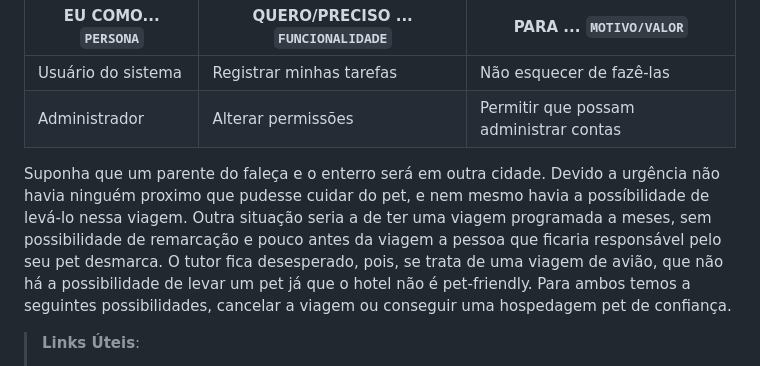
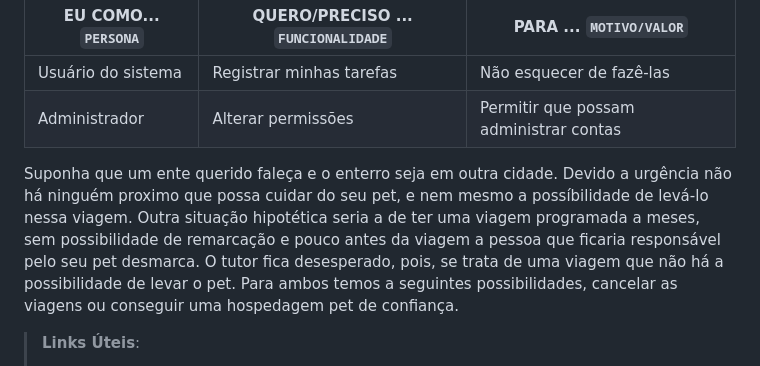
Before and after one commit to ICEI-PUC-Minas-PBR-SI/pbr-si-ads-2023-2-p1-tiaw-g9-petstay, a Markdown page: docs/especification.md, the part around the change. Rendered like a GitHub page.

Commit message:
Atualizar o especification.md

```diff
--- a/docs/especification.md
+++ b/docs/especification.md
@@ -27,9 +27,9 @@ Com base na análise das personas forma identificadas as seguintes histórias de
 |Usuário do sistema  | Registrar minhas tarefas           | Não esquecer de fazê-las               |
 |Administrador       | Alterar permissões                 | Permitir que possam administrar contas |
 
-Suponha que um parente do  faleça e o enterro será em outra cidade. Devido a urgência não havia ninguém proximo que pudesse cuidar do pet, e nem mesmo havia a possíbilidade de levá-lo nessa viagem.
-Outra situação seria a de ter uma viagem programada a meses, sem possibilidade de remarcação e pouco antes da viagem a pessoa que ficaria responsável pelo seu pet desmarca. O tutor fica desesperado, pois, se trata de uma viagem de avião, que não há a possibilidade de levar um pet já que o hotel não é pet-friendly.
-Para ambos temos a seguintes possibilidades, cancelar a viagem ou conseguir uma hospedagem pet de confiança.
+Suponha que um ente querido faleça e o enterro seja em outra cidade. Devido a urgência não há ninguém proximo que possa cuidar do seu pet, e nem mesmo a possíbilidade de levá-lo nessa viagem.
+Outra situação hipotética seria a de ter uma viagem programada a meses, sem possibilidade de remarcação e pouco antes da viagem a pessoa que ficaria responsável pelo seu pet desmarca. O tutor fica desesperado, pois, se trata de uma viagem que não há a possibilidade de levar o pet.
+Para ambos temos a seguintes possibilidades, cancelar as viagens ou conseguir uma hospedagem pet de confiança.
 
 > **Links Úteis**:
 > - [Histórias de usuários com exemplos e template](https://www.atlassian.com/br/agile/project-management/user-stories)
```
